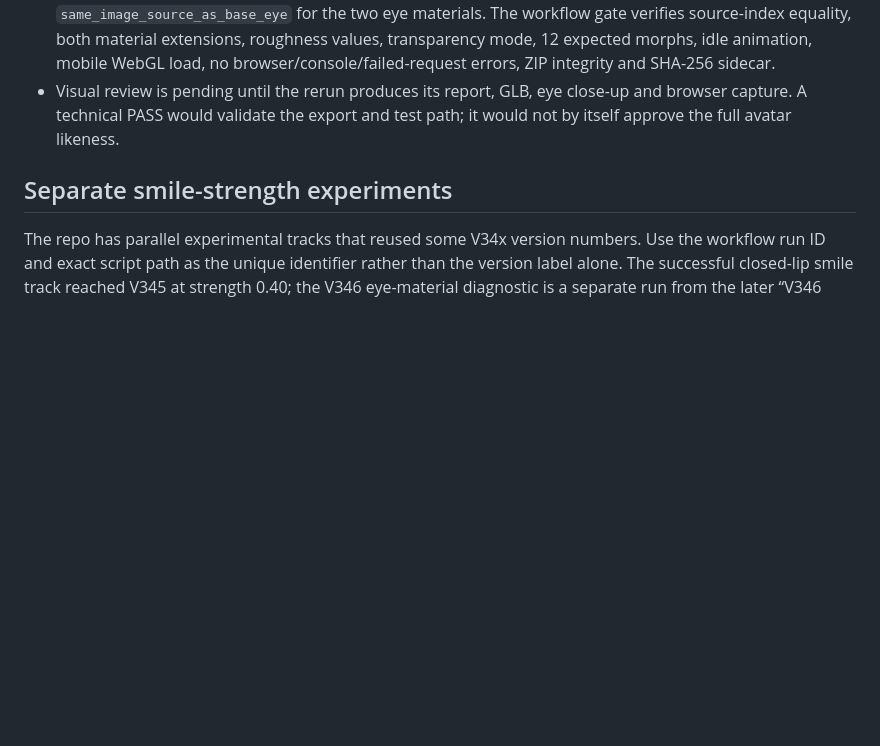
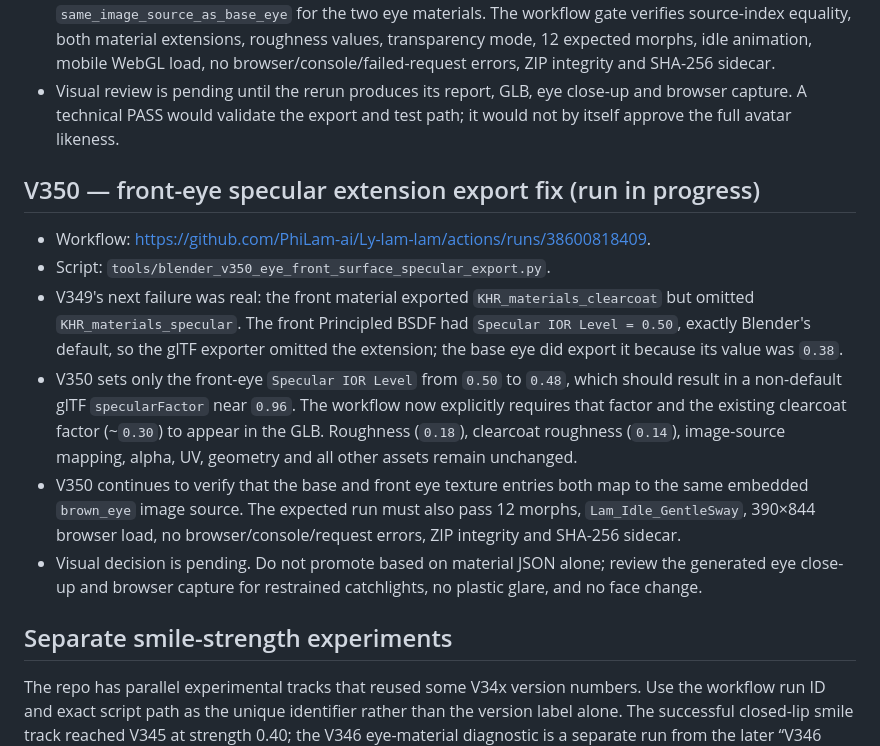
Before and after one commit to PhiLam-ai/Ly-lam-lam, a Markdown page: docs/AVATAR-CANDIDATE-CHECKPOINT-2026-10-14-V348-V349.md, the part around the change. Rendered like a GitHub page; blank space fills up the shorter version.

Commit message:
docs(avatar): open V350 front-eye specular export checkpoint

```diff
--- a/docs/AVATAR-CANDIDATE-CHECKPOINT-2026-10-14-V348-V349.md
+++ b/docs/AVATAR-CANDIDATE-CHECKPOINT-2026-10-14-V348-V349.md
@@ -21,6 +21,13 @@
 - V349 carries forward the V348 front-eye material experiment, V340 body silhouette, V341 darkened hair material, and a closed-mouth gentle default smile from the later smile branch. It changes only validation/reporting of the eye's shared diffuse image; it does not increase eye size or move eye geometry.
 - New report fields include `base_color_image_source_index`, `base_color_image_name`, and `same_image_source_as_base_eye` for the two eye materials. The workflow gate verifies source-index equality, both material extensions, roughness values, transparency mode, 12 expected morphs, idle animation, mobile WebGL load, no browser/console/failed-request errors, ZIP integrity and SHA-256 sidecar.
 - Visual review is pending until the rerun produces its report, GLB, eye close-up and browser capture. A technical PASS would validate the export and test path; it would not by itself approve the full avatar likeness.
+## V350 — front-eye specular extension export fix (run in progress)
+- Workflow: https://github.com/PhiLam-ai/Ly-lam-lam/actions/runs/38600818409.
+- Script: `tools/blender_v350_eye_front_surface_specular_export.py`.
+- V349's next failure was real: the front material exported `KHR_materials_clearcoat` but omitted `KHR_materials_specular`. The front Principled BSDF had `Specular IOR Level = 0.50`, exactly Blender's default, so the glTF exporter omitted the extension; the base eye did export it because its value was `0.38`.
+- V350 sets only the front-eye `Specular IOR Level` from `0.50` to `0.48`, which should result in a non-default glTF `specularFactor` near `0.96`. The workflow now explicitly requires that factor and the existing clearcoat factor (~`0.30`) to appear in the GLB. Roughness (`0.18`), clearcoat roughness (`0.14`), image-source mapping, alpha, UV, geometry and all other assets remain unchanged.
+- V350 continues to verify that the base and front eye texture entries both map to the same embedded `brown_eye` image source. The expected run must also pass 12 morphs, `Lam_Idle_GentleSway`, 390×844 browser load, no browser/console/request errors, ZIP integrity and SHA-256 sidecar.
+- Visual decision is pending. Do not promote based on material JSON alone; review the generated eye close-up and browser capture for restrained catchlights, no plastic glare, and no face change.
 ## Separate smile-strength experiments
 
 The repo has parallel experimental tracks that reused some V34x version numbers. Use the workflow run ID and exact script path as the unique identifier rather than the version label alone. The successful closed-lip smile track reached V345 at strength 0.40; the V346 eye-material diagnostic is a separate run from the later “V346 stronger smile with lip closure” candidate. Keep these checkpoints distinct when comparing assets.
```
